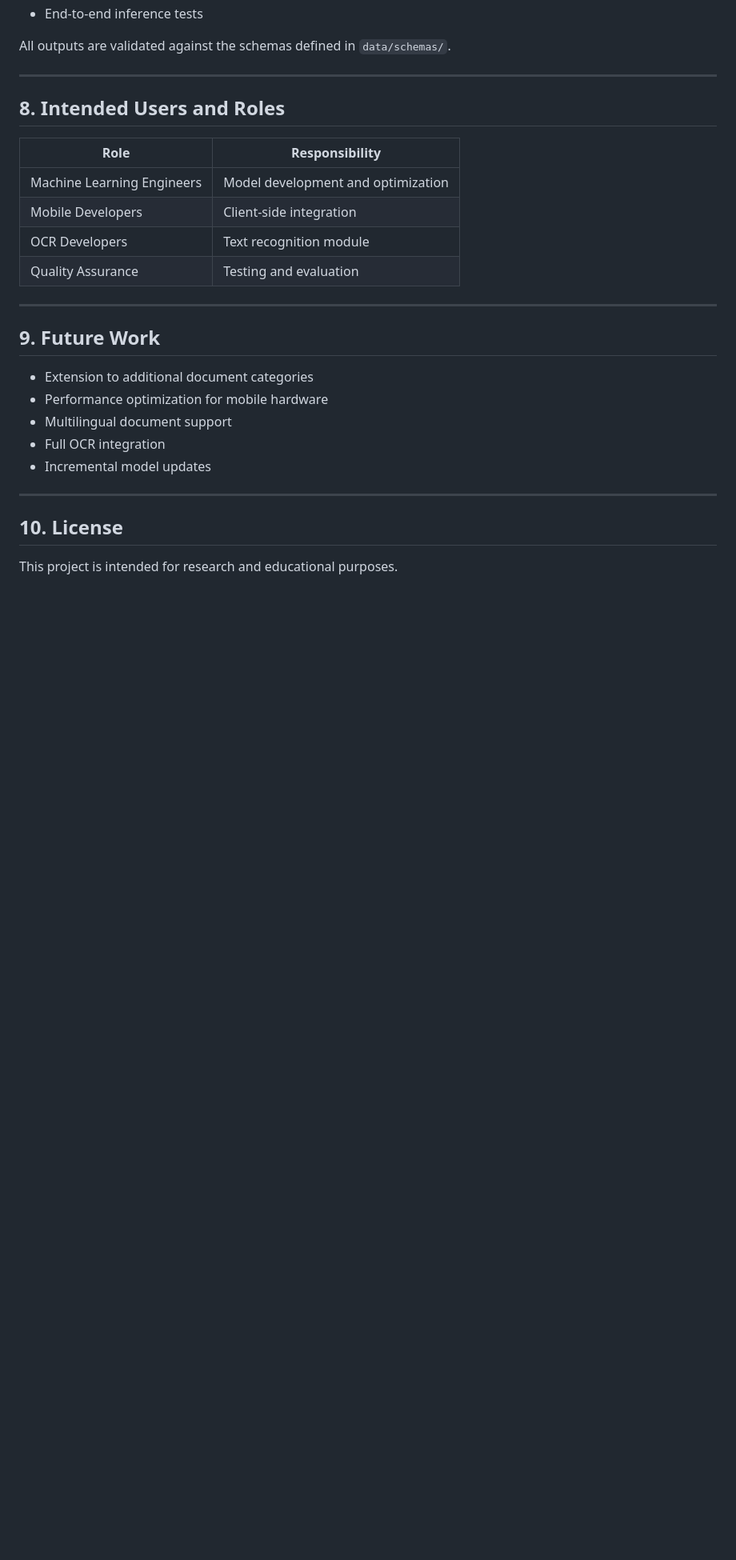
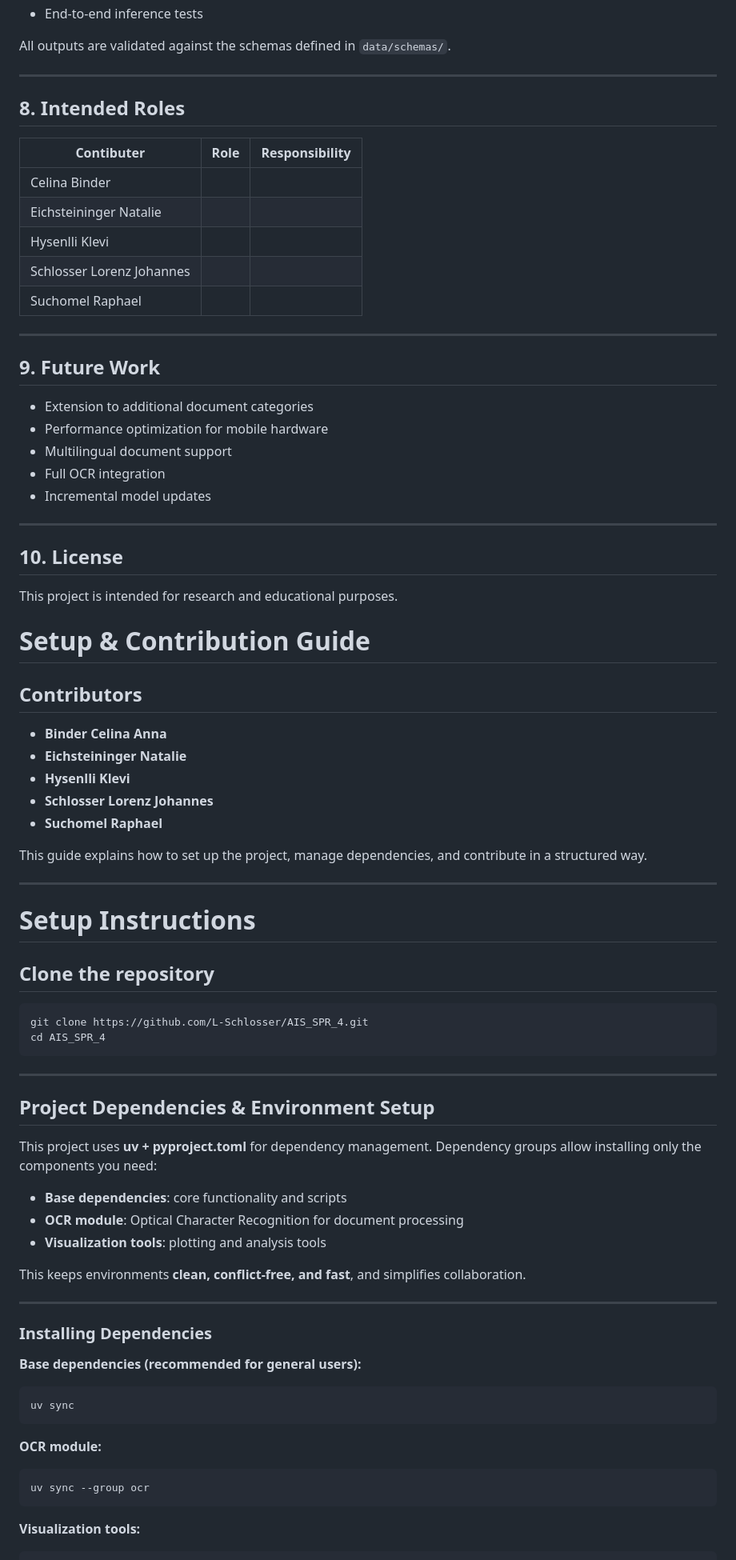
Before and after one commit to L-Schlosser/AIS_SPR_4, a Markdown page: README.md, the part around one of its changes. Shown at 80% size. GitHub-like rendering; blank space fills up the shorter version.

Commit message:
project_setup_README
Updated README with Setup instructions.

````diff
--- a/README.md
+++ b/README.md
@@ -134,14 +134,15 @@ All outputs are validated against the schemas defined in `data/schemas/`.
 
 ---
 
-## 8. Intended Users and Roles
+## 8. Intended Roles
 
-| Role                       | Responsibility                     |
-| -------------------------- | ---------------------------------- |
-| Machine Learning Engineers | Model development and optimization |
-| Mobile Developers          | Client-side integration            |
-| OCR Developers             | Text recognition module            |
-| Quality Assurance          | Testing and evaluation             |
+| Contibuter                 | Role                       | Responsibility                     |
+| -------------------------- | -------------------------- | ---------------------------------- |
+| Celina Binder              |                            |                                    |
+| Eichsteininger Natalie     |                            |                                    |
+| Hysenlli Klevi             |                            |                                    |
+| Schlosser Lorenz Johannes  |                            |                                    |
+| Suchomel Raphael           |                            |                                    |
 
 ---
 
@@ -153,8 +154,70 @@ All outputs are validated against the schemas defined in `data/schemas/`.
 * Full OCR integration
 * Incremental model updates
 
+
 ---
 
 ## 10. License
 
 This project is intended for research and educational purposes.
+
+
+
+
+
+
+
+
+# Setup & Contribution Guide
+
+## Contributors
+
+* **Binder Celina Anna**
+* **Eichsteininger Natalie**
+* **Hysenlli Klevi**
+* **Schlosser Lorenz Johannes**
+* **Suchomel Raphael**
+
+This guide explains how to set up the project, manage dependencies, and contribute in a structured way.
+
+---
+
+# Setup Instructions
+
+## Clone the repository
+
+```bash
+git clone https://github.com/L-Schlosser/AIS_SPR_4.git
+cd AIS_SPR_4
+```
+
+---
+
+## Project Dependencies & Environment Setup
+
+This project uses **uv + pyproject.toml** for dependency management. Dependency groups allow installing only the components you need:
+
+* **Base dependencies**: core functionality and scripts
+* **OCR module**: Optical Character Recognition for document processing
+* **Visualization tools**: plotting and analysis tools
+
+This keeps environments **clean, conflict-free, and fast**, and simplifies collaboration.
+
+---
+
+### Installing Dependencies
+
+**Base dependencies (recommended for general users):**
+
+```bash
+uv sync
+```
+
+**OCR module:**
+
+```bash
+uv sync --group ocr
+```
+
+**Visualization tools:**
+
````
Also changed, not shown: other parts of README.md (+170 -0 lines).
